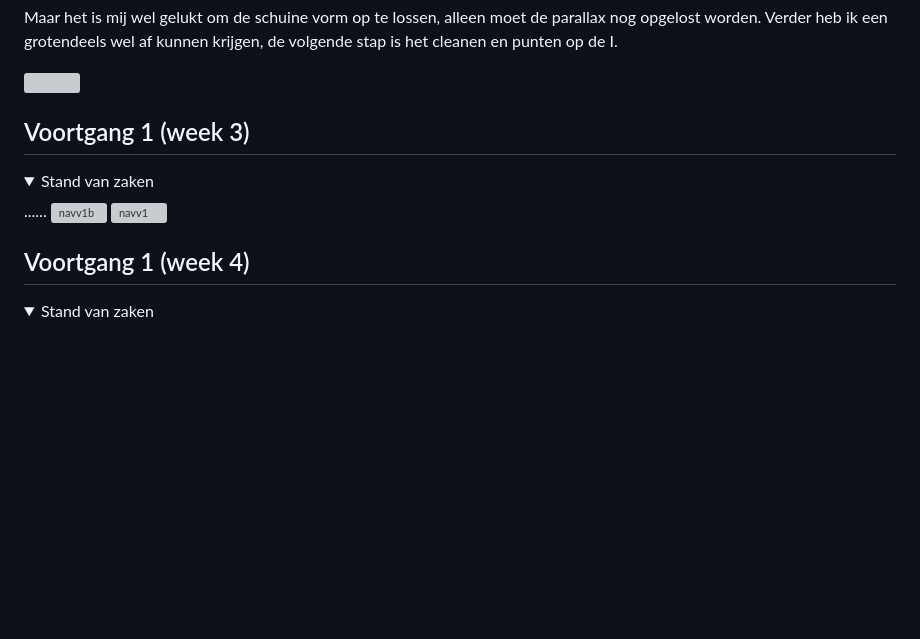
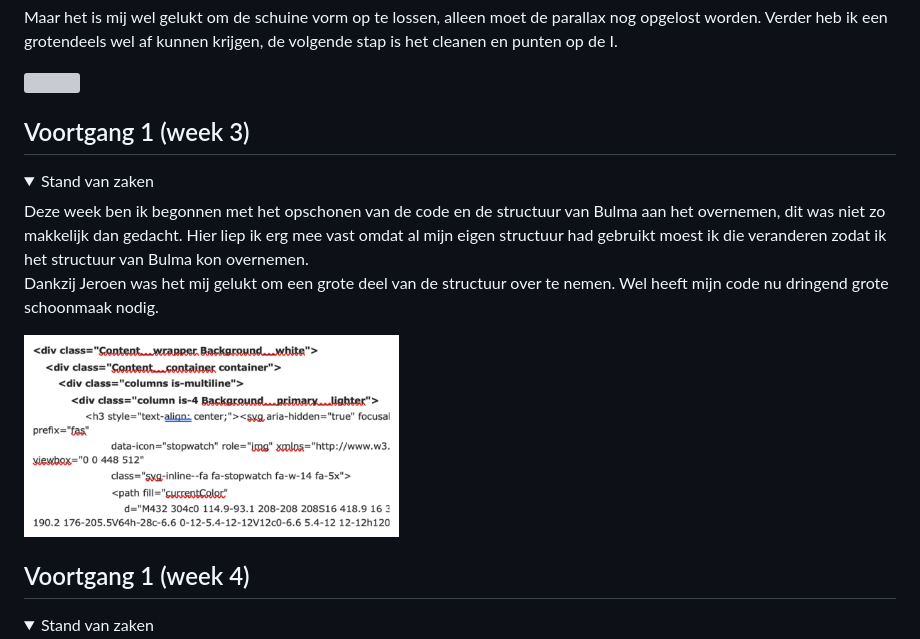
Before and after one commit to Gkwako/searchtrends, a Markdown page: README.md, the part around the change. Drawn GitHub-style; pictures changed too: images/bulma.png (added); folded sections open; blank space fills up the shorter version; grey boxes are pictures that could not be loaded.

Commit message:
readme wijzigen

```diff
--- a/README.md
+++ b/README.md
@@ -28,15 +28,15 @@ Maar het is mij wel gelukt om de schuine vorm op te lossen, alleen moet de paral
 </details>
 
 
-
 ## Voortgang 1 (week 3)
 
 <details>
 <summary>Stand van zaken</summary>
-......
+Deze week ben ik begonnen met het opschonen van de code en de structuur van Bulma aan het overnemen, dit was niet zo makkelijk dan gedacht. Hier liep ik erg mee vast omdat al mijn eigen structuur had gebruikt moest ik die veranderen zodat ik het structuur van Bulma kon overnemen.
 
-<img src="RMimages/navv1b.png" width="375px" alt="navv1b">
-<img src="RMimages/navv1.png" width="375px" alt="navv1">
+Dankzij Jeroen was het mij gelukt om een grote deel van de structuur over te nemen. Wel heeft mijn code nu dringend grote schoonmaak nodig.
+
+<img src="images/bulma.png" width="375px">
 </details>
 
 
```
Also changed, not shown: 1 other file.
